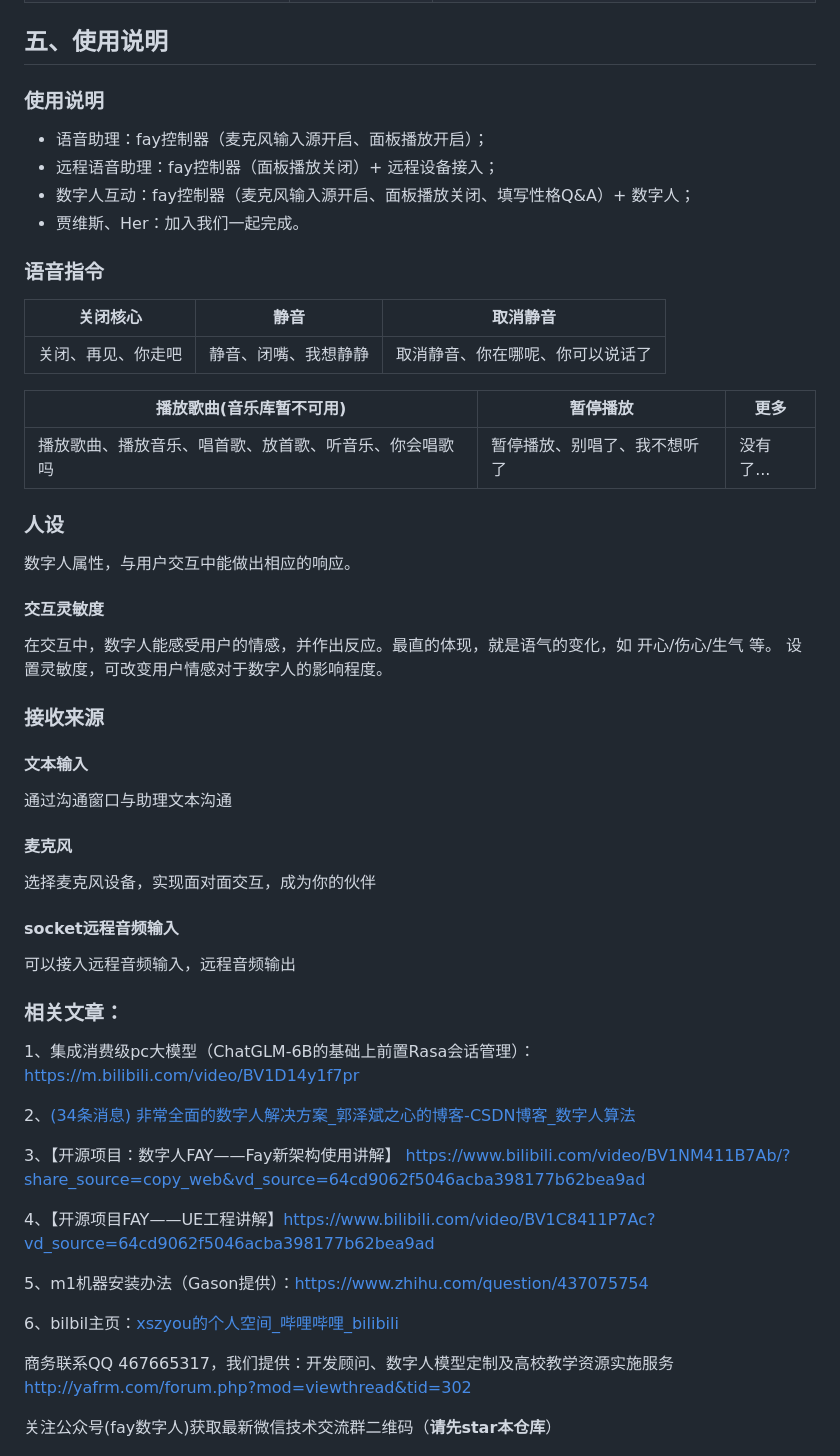
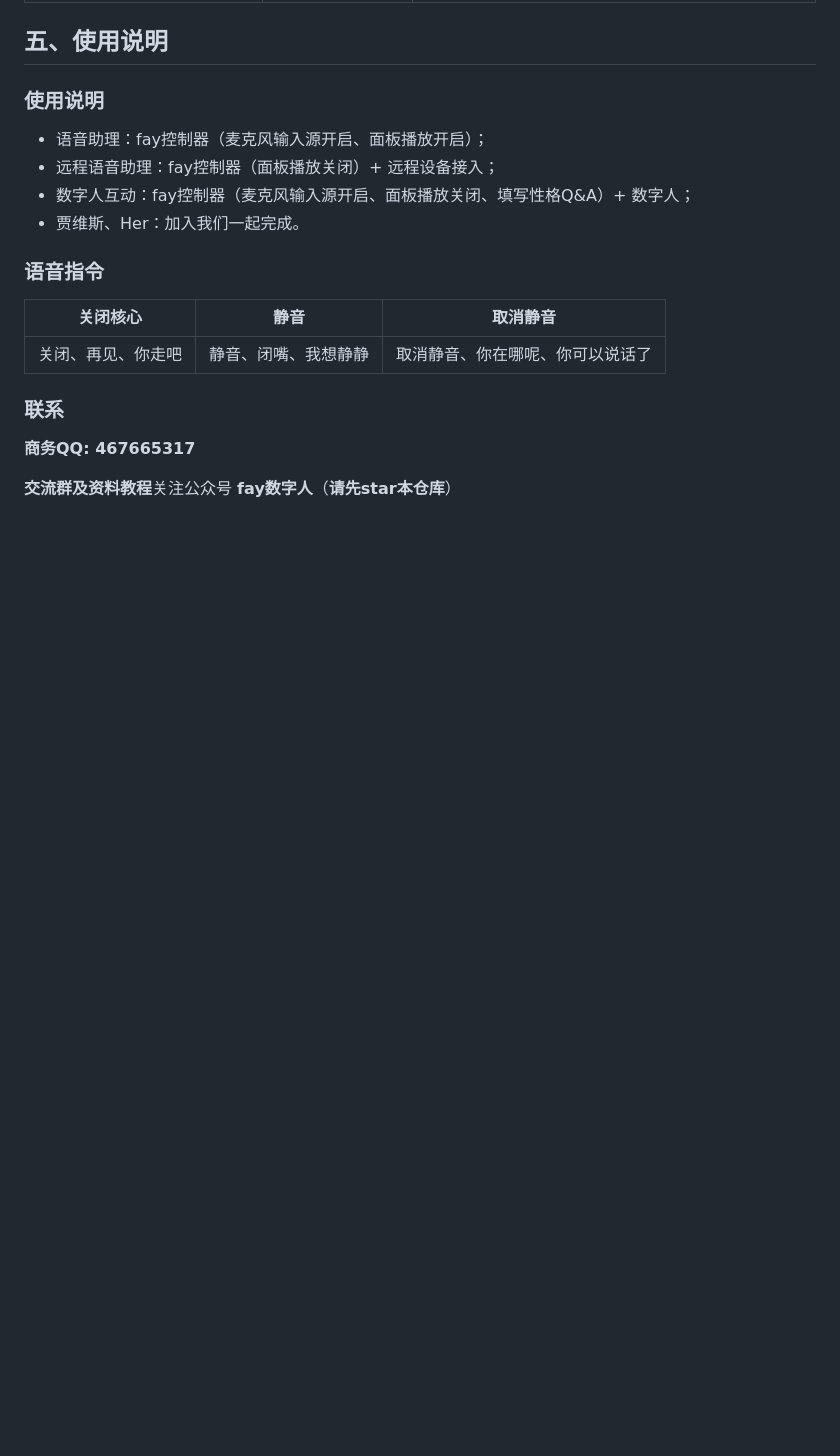
Before and after one commit to haoxiaopang/digitalman, a Markdown page: README.md, the part around the change printed below. Rendered like a GitHub page; blank space fills up the shorter version.

```diff
--- a/README.md
+++ b/README.md
@@ -250,50 +240,12 @@ python main.py
 | ------------------------- | -------------------------- | ------------------------------------------------------------ |
 | 关闭、再见、你走吧   | 静音、闭嘴、我想静静        |   取消静音、你在哪呢、你可以说话了                            |
 
-| 播放歌曲(音乐库暂不可用)                  | 暂停播放                       | 更多                                                         |
-| ------------------------- | -------------------------- | ------------------------------------------------------------ |
-| 播放歌曲、播放音乐、唱首歌、放首歌、听音乐、你会唱歌吗   | 暂停播放、别唱了、我不想听了        |     没有了...                          |
-
-### **人设**
-数字人属性，与用户交互中能做出相应的响应。
-#### 交互灵敏度
-在交互中，数字人能感受用户的情感，并作出反应。最直的体现，就是语气的变化，如 开心/伤心/生气 等。
-设置灵敏度，可改变用户情感对于数字人的影响程度。
-
-### **接收来源**
-
-#### 文本输入
-
-通过沟通窗口与助理文本沟通
-
-#### 麦克风
-
-选择麦克风设备，实现面对面交互，成为你的伙伴
-
-#### socket远程音频输入
-
-可以接入远程音频输入，远程音频输出
 
 
+### **联系**
 
-### 相关文章：
-1、集成消费级pc大模型（ChatGLM-6B的基础上前置Rasa会话管理）：https://m.bilibili.com/video/BV1D14y1f7pr
+**商务QQ: 467665317**
 
-2、[(34条消息) 非常全面的数字人解决方案_郭泽斌之心的博客-CSDN博客_数字人算法](https://blog.csdn.net/aa84758481/article/details/124758727)
-
-3、【开源项目：数字人FAY——Fay新架构使用讲解】 https://www.bilibili.com/video/BV1NM411B7Ab/?share_source=copy_web&vd_source=64cd9062f5046acba398177b62bea9ad
-
-4、【开源项目FAY——UE工程讲解】https://www.bilibili.com/video/BV1C8411P7Ac?vd_source=64cd9062f5046acba398177b62bea9ad
-
-5、m1机器安装办法（Gason提供）：https://www.zhihu.com/question/437075754
-
-6、bilbil主页：[xszyou的个人空间_哔哩哔哩_bilibili](https://space.bilibili.com/2111554564)
-
-
-
-商务联系QQ 467665317，我们提供：开发顾问、数字人模型定制及高校教学资源实施服务
-http://yafrm.com/forum.php?mod=viewthread&tid=302
-
-关注公众号(fay数字人)获取最新微信技术交流群二维码（**请先star本仓库**）
+**交流群及资料教程**关注公众号 **fay数字人**（**请先star本仓库**）
 
 ![](images/gzh.jpg)
```
Also changed, not shown: other parts of README.md (+82 -92 lines), README_EN.md (added, +233 -0 lines), WebSocket.md (+38 -0 lines), images/kzq.jpg, 9 other files.
